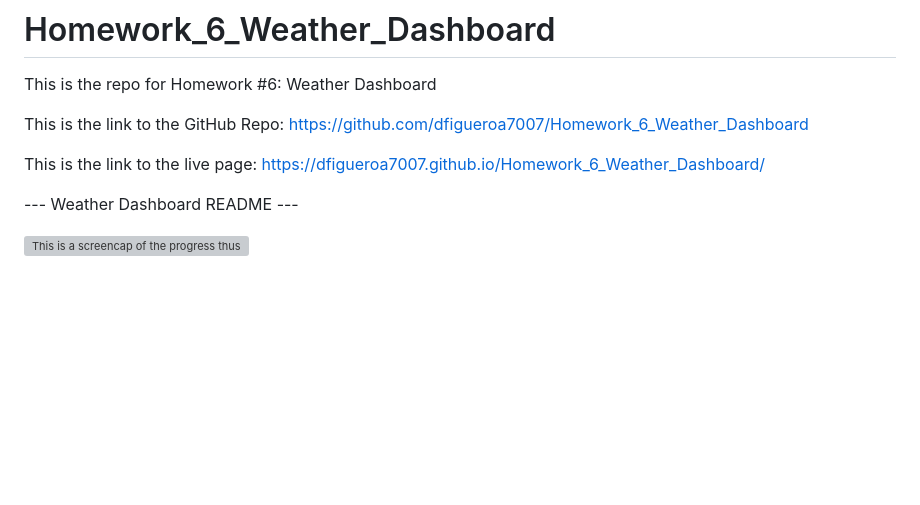
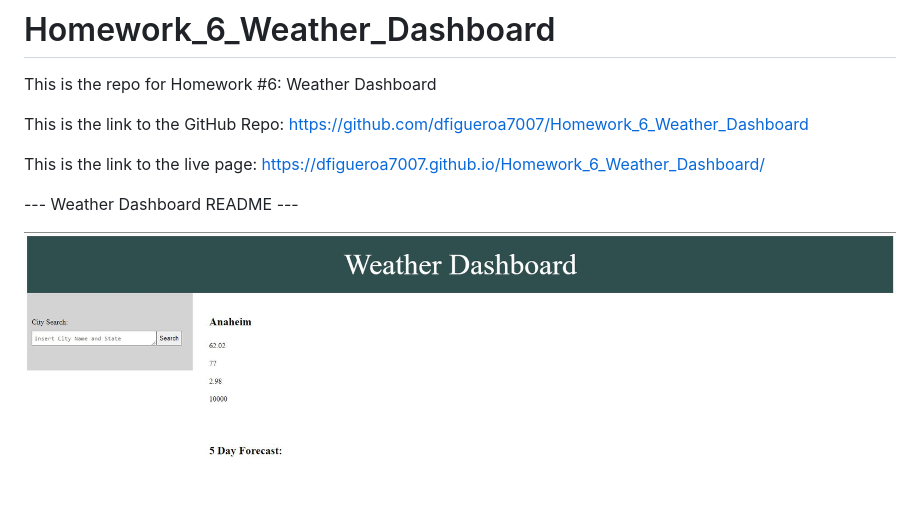
Before and after one commit to dfigueroa7007/Homework_6_Weather_Dashboard, a Markdown page: README.md, the part around the change. Rendered like a GitHub page; pictures changed too: sc.jpg (added); blank space fills up the shorter version; grey boxes are pictures that could not be loaded.

Commit message:
sigh this IMG...

```diff
--- a/README.md
+++ b/README.md
@@ -10,4 +10,4 @@ https://dfigueroa7007.github.io/Homework_6_Weather_Dashboard/
 
 --- Weather Dashboard README ---
 
-<img src="images/sc.jpg" alt="This is a screencap of the progress thus far..." width="100%" height="100%">
+<img src="sc.jpg" alt="This is a screencap of the progress thus far..." width="100%" height="100%">
```
Also changed, not shown: images/sc.JPG (deleted).
